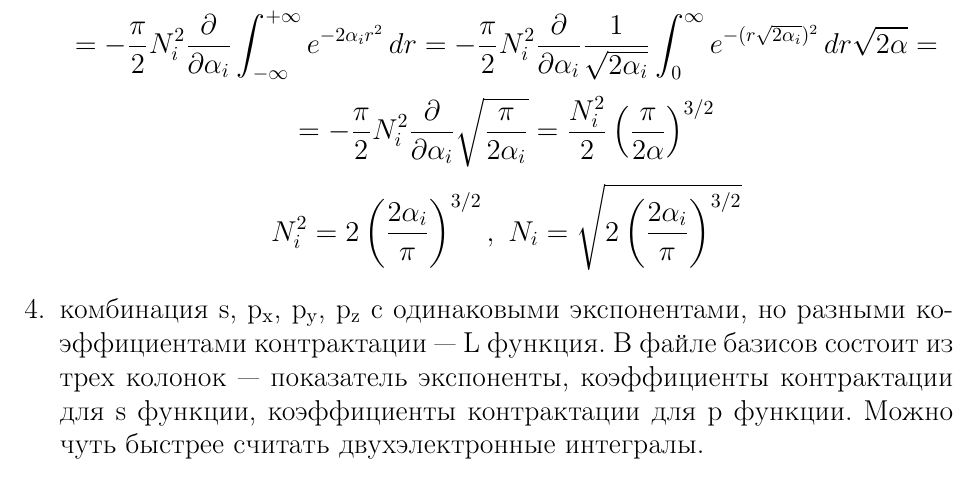
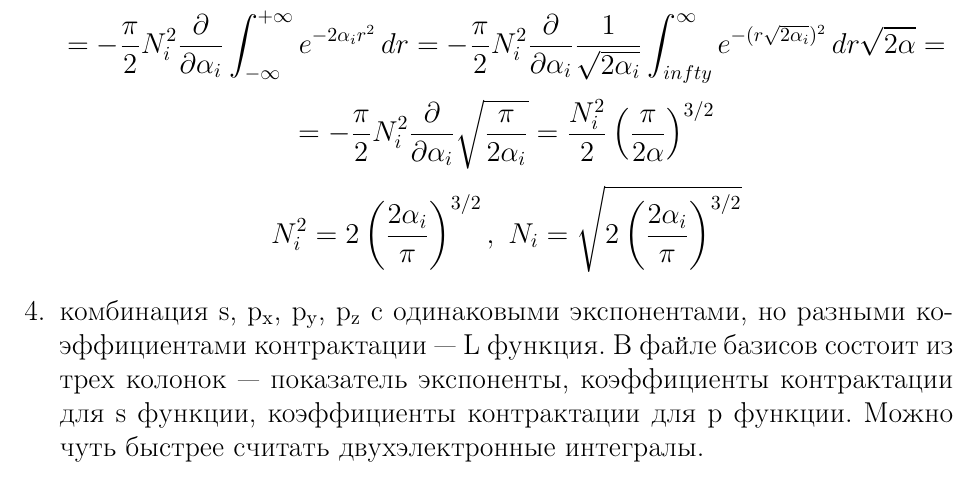
Before and after one commit to nikparam/quant_Bezrukov, a LaTeX document (basis/session_1.tex): part of page 3 of 3, cut so that both start at the same text. Compiled offline with pdfLaTeX.

```diff
--- a/basis/session_1.tex
+++ b/basis/session_1.tex
@@ -85,7 +85,7 @@
 $$1 = N_i^2\int_{-\infty}^{+\infty} e^{-2\alpha_i r^2} dxdydz = N_i^2 \int_0^{2\pi}\int_0^{\pi}\int_0^{+\infty} e^{-2\alpha_i r^2} r^2\sin\theta\,drd\theta d\varphi = $$
 $$ = 2\pi N_i^2 \int_0^{+\infty} e^{-2\alpha_i r^2} r^2\,dr = \pi N_i^2 \int_{-\infty}^{+\infty} e^{-2\alpha_i r^2} r^2\,dr = $$
 $$ = -\frac{\pi}{2} N_i^2\frac{\partial}{\partial \alpha_i} \int_{-\infty}^{+\infty} e^{-2\alpha_i r^2} \,dr = %
-     -\frac{\pi}{2} N_i^2\frac{\partial}{\partial \alpha_i} \frac{1}{\sqrt{2\alpha_i}}\int_0^{\infty} e^{-( r\sqrt{ 2\alpha_i} )^2} \,dr\sqrt{2\alpha} = $$
+     -\frac{\pi}{2} N_i^2\frac{\partial}{\partial \alpha_i} \frac{1}{\sqrt{2\alpha_i}}\int_{\-infty}^{\infty} e^{-( r\sqrt{ 2\alpha_i} )^2} \,dr\sqrt{2\alpha} = $$
 $$ = -\frac{\pi}{2}N_i^2\frac{\partial}{\partial \alpha_i} \sqrt{\frac{\pi}{2\alpha_i}} = \frac{N_i^2}{2}\left(\frac{\pi}{2\alpha}\right)^{3/2}$$
 $$N_i^2 = 2\left(\frac{2\alpha_i}{\pi}\right)^{3/2},\ N_i = \sqrt{2 \left(\frac{2\alpha_i}{\pi}\right)^{3/2}}$$
 \item комбинация s, p$_{\text{x}}$, p$_{\text{y}}$, p$_{\text{z}}$
```
Also changed, not shown: basis/session_1.pdf.
